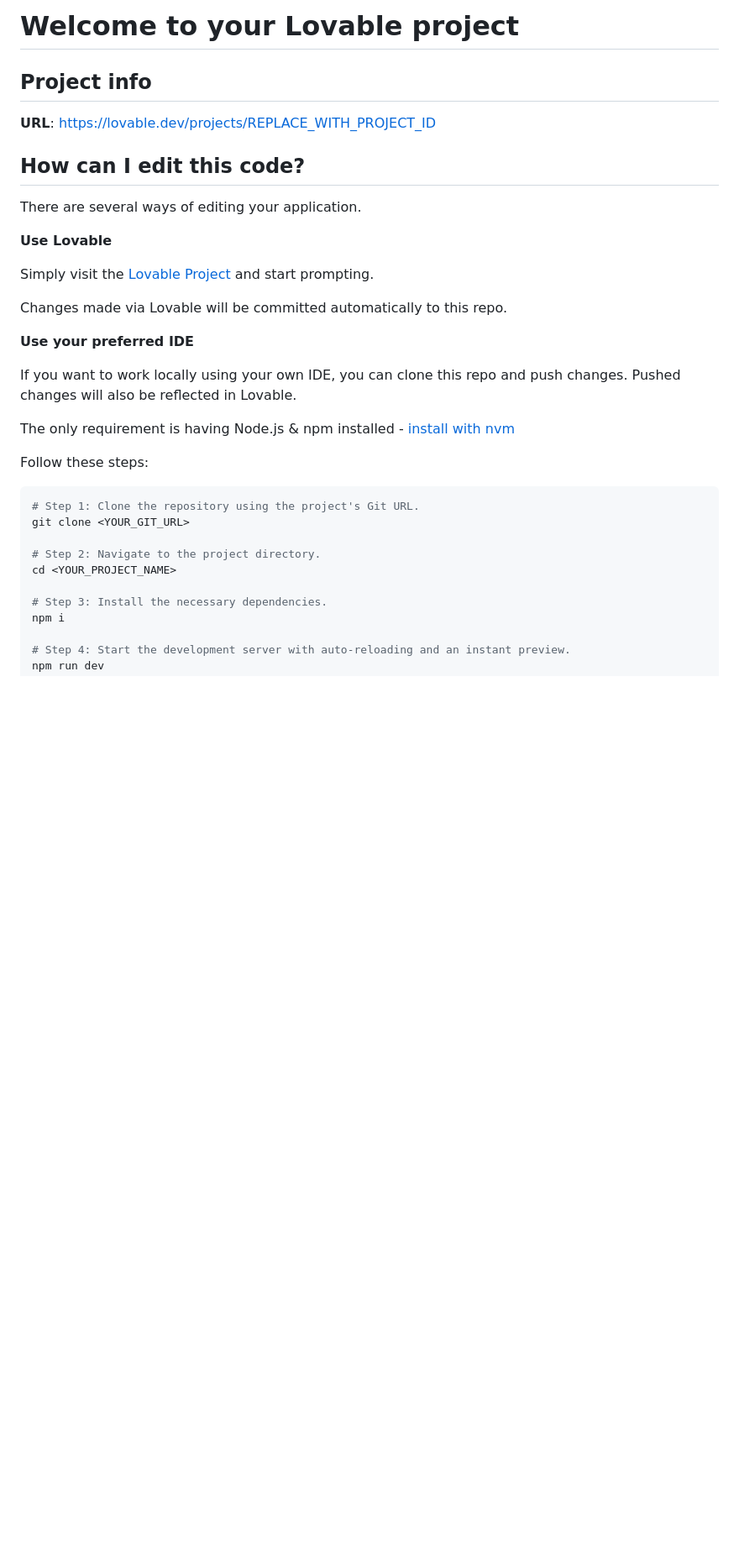
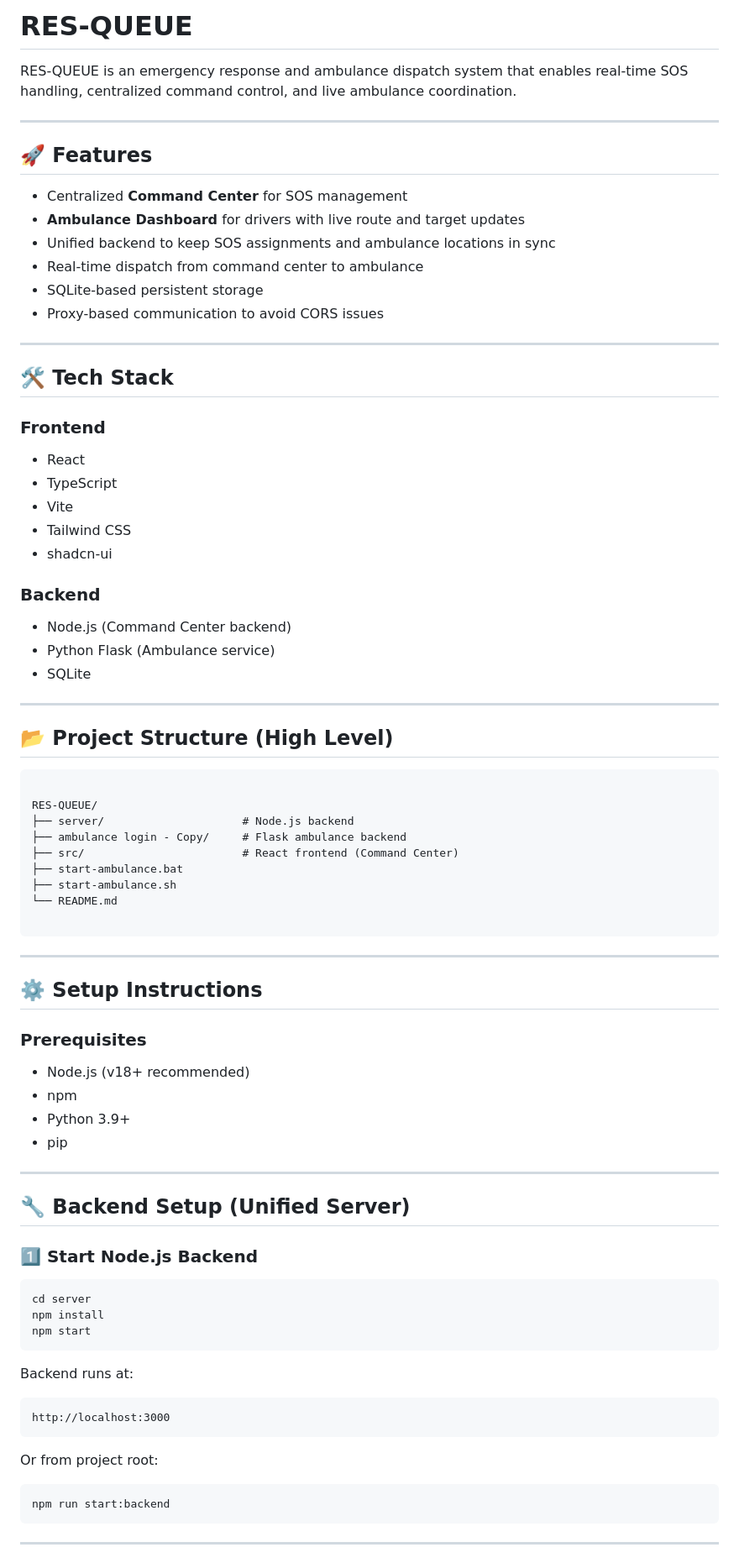
Before and after one commit to V-Krishnakumar/disastermesh-offline-rescue-network, a Markdown page: README.md, the part around one of its changes. Shown at 84% size. Drawn GitHub-style; blank space fills up the shorter version.

`````diff
--- a/README.md
+++ b/README.md
@@ -1,35 +1,82 @@
-# Welcome to your Lovable project
+# RES-QUEUE
 
-## Project info
+RES-QUEUE is an emergency response and ambulance dispatch system that enables real-time SOS handling, centralized command control, and live ambulance coordination.
 
-**URL**: https://lovable.dev/projects/REPLACE_WITH_PROJECT_ID
+---
 
-## How can I edit this code?
+## 🚀 Features
 
-There are several ways of editing your application.
+- Centralized **Command Center** for SOS management
+- **Ambulance Dashboard** for drivers with live route and target updates
+- Unified backend to keep SOS assignments and ambulance locations in sync
+- Real-time dispatch from command center to ambulance
+- SQLite-based persistent storage
+- Proxy-based communication to avoid CORS issues
 
-**Use Lovable**
+---
 
-Simply visit the [Lovable Project](https://lovable.dev/projects/REPLACE_WITH_PROJECT_ID) and start prompting.
+## 🛠 Tech Stack
 
-Changes made via Lovable will be committed automatically to this repo.
+### Frontend
+- React
+- TypeScript
+- Vite
+- Tailwind CSS
+- shadcn-ui
 
-**Use your preferred IDE**
+### Backend
+- Node.js (Command Center backend)
+- Python Flask (Ambulance service)
+- SQLite
 
-If you want to work locally using your own IDE, you can clone this repo and push changes. Pushed changes will also be reflected in Lovable.
+---
 
-The only requirement is having Node.js & npm installed - [install with nvm](https://github.com/nvm-sh/nvm#installing-and-updating)
+## 📂 Project Structure (High Level)
 
-Follow these steps:
+```
 
-```sh
-# Step 1: Clone the repository using the project's Git URL.
-git clone <YOUR_GIT_URL>
+RES-QUEUE/
+├── server/                     # Node.js backend
+├── ambulance login - Copy/     # Flask ambulance backend
+├── src/                        # React frontend (Command Center)
+├── start-ambulance.bat
+├── start-ambulance.sh
+└── README.md
 
-# Step 2: Navigate to the project directory.
-cd <YOUR_PROJECT_NAME>
+````
 
-# Step 3: Install the necessary dependencies.
-npm i
+---
 
-# Step 4: Start the development server with auto-reloading and an instant preview.
+## ⚙️ Setup Instructions
+
+### Prerequisites
+- Node.js (v18+ recommended)
+- npm
+- Python 3.9+
+- pip
+
+---
+
+## 🔧 Backend Setup (Unified Server)
+
+### 1️⃣ Start Node.js Backend
+```bash
+cd server
+npm install
+npm start
+````
+
+Backend runs at:
+
+```
+http://localhost:3000
+```
+
+Or from project root:
+
+```bash
+npm run start:backend
+```
+
+---
+
`````
Also changed, not shown: other parts of README.md (+96 -62 lines).
